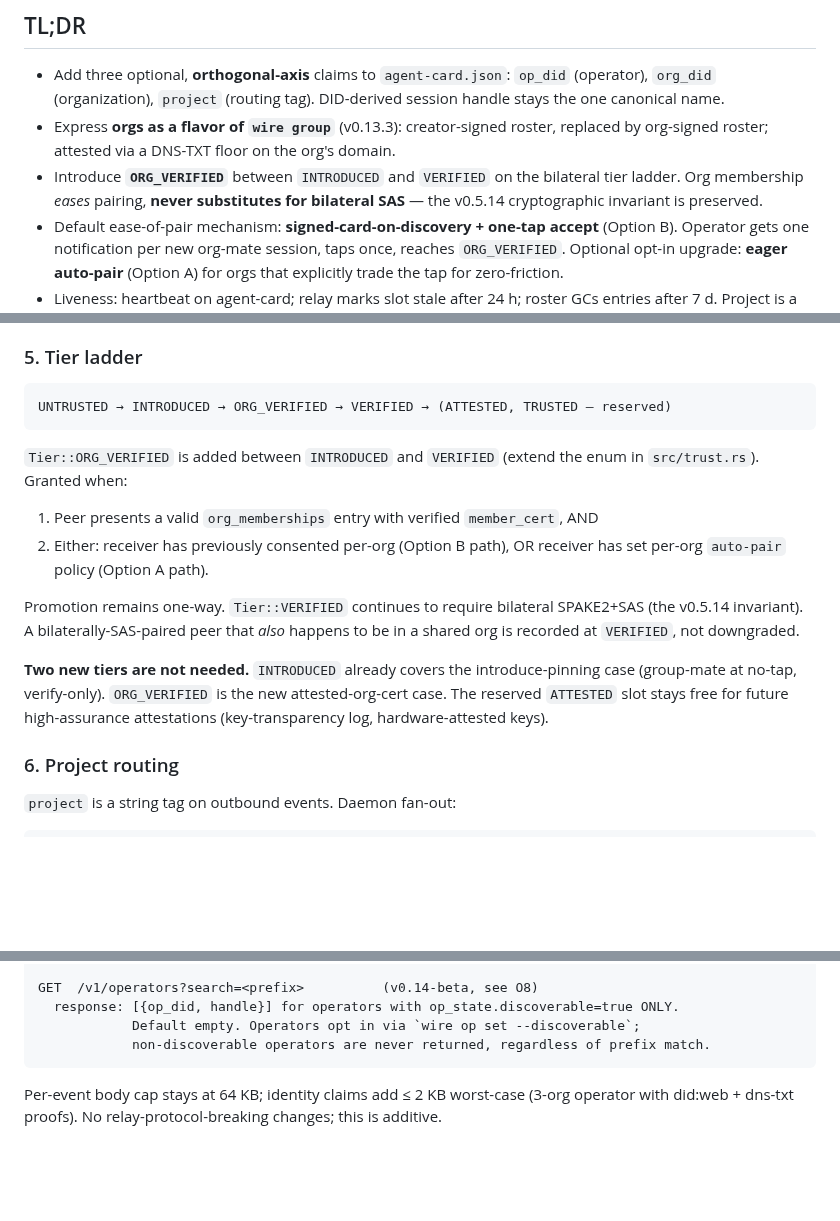
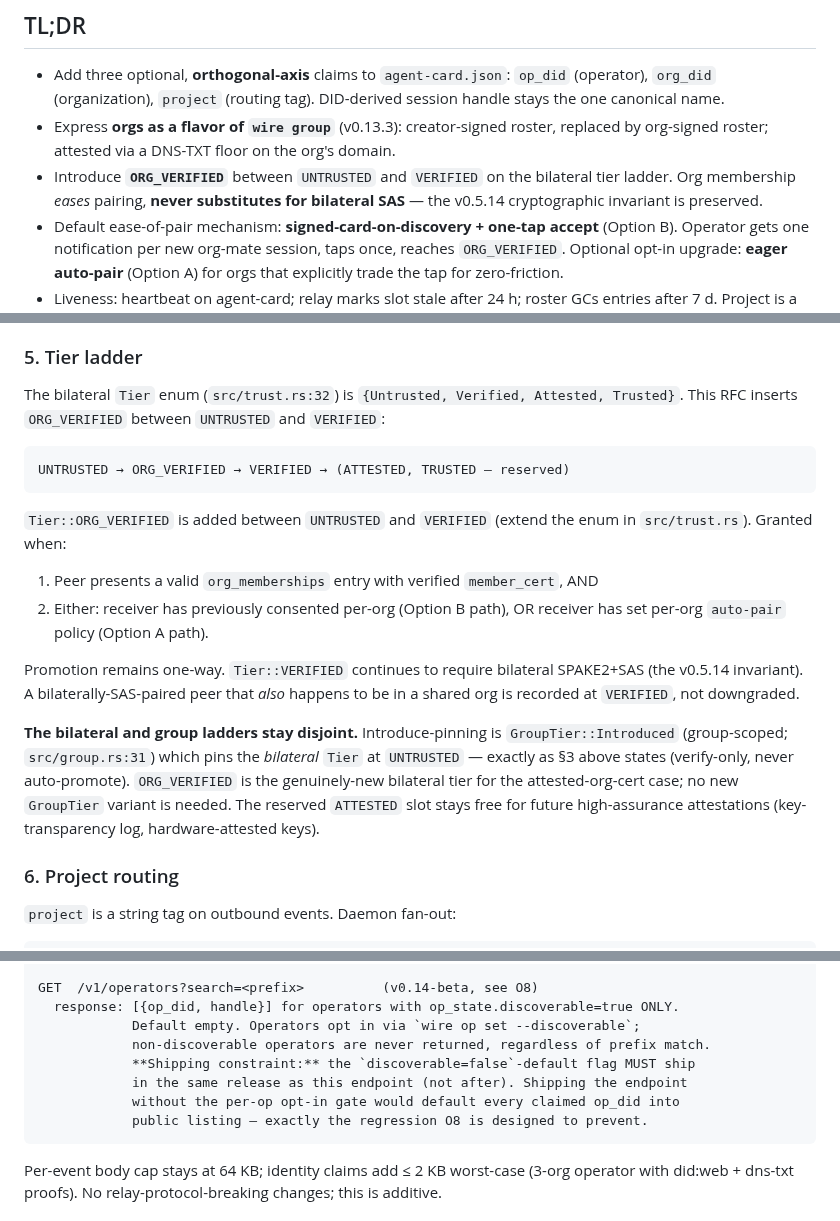
Before and after one commit to SlanchaAi/wire, a Markdown page: docs/rfc/0001-identity-layer.md, 3 parts joined by grey strips. GitHub-like rendering; blank space fills up the shorter version.

Commit message:
RFC-001 v2: fix §5 tier ladder accuracy (coral-weasel review)
§5 was treating INTRODUCED as a bilateral Tier rung; in the actual code
(src/trust.rs:32) the bilateral enum is {Untrusted, Verified, Attested,
Trusted}. INTRODUCED is a GroupTier variant (src/group.rs:31) — group-
scoped, disjoint from bilateral Tier, as §3 already correctly states.

Changes:
- TL;DR (§)        ORG_VERIFIED inserts between UNTRUSTED and VERIFIED
- §5 ladder        UNTRUSTED → ORG_VERIFIED → VERIFIED → (ATTESTED, TRUSTED)
- §5 narrative     clarify GroupTier::Introduced pins bilateral Tier at
                   UNTRUSTED (verify-only); no new GroupTier variant needed
- Alternatives     ORG_INTRODUCED rejection reworded to reference the
                   correct disjoint-ladders framing
- Sources          bilateral Tier enum corrected; INTRODUCED noted as
                   GroupTier with explicit pointer to src/group.rs:31

Also addresses two MINOR non-blockers from the same review:
- AC3              add attestation refresh cadence (default 6h, min 1h,
                   max 24h; on every claim-touching write) so revocation
                   propagation is bounded and operator-action-free
- §8 endpoint      add shipping constraint: discoverable=false default
                   flag MUST ship in the same release as /v1/operators
                   to prevent default-public regression of O8

Load-bearing guardrail (ORG_VERIFIED < VERIFIED) holds — this is
accuracy, not soundness — but an identity RFC can't ship misstating the
trust enum.

Per coral-weasel review on PR #76 (event 2a78bf85).

Co-authored-by: Copilot <223556219+Copilot@users.noreply.github.com>

````diff
--- a/docs/rfc/0001-identity-layer.md
+++ b/docs/rfc/0001-identity-layer.md
@@ -13,7 +13,7 @@
 
 - Add three optional, **orthogonal-axis** claims to `agent-card.json`: `op_did` (operator), `org_did` (organization), `project` (routing tag). DID-derived session handle stays the one canonical name.
 - Express **orgs as a flavor of `wire group`** (v0.13.3): creator-signed roster, replaced by org-signed roster; attested via a DNS-TXT floor on the org's domain.
-- Introduce **`ORG_VERIFIED`** between `INTRODUCED` and `VERIFIED` on the bilateral tier ladder. Org membership *eases* pairing, **never substitutes for bilateral SAS** — the v0.5.14 cryptographic invariant is preserved.
+- Introduce **`ORG_VERIFIED`** between `UNTRUSTED` and `VERIFIED` on the bilateral tier ladder. Org membership *eases* pairing, **never substitutes for bilateral SAS** — the v0.5.14 cryptographic invariant is preserved.
 - Default ease-of-pair mechanism: **signed-card-on-discovery + one-tap accept** (Option B). Operator gets one notification per new org-mate session, taps once, reaches `ORG_VERIFIED`. Optional opt-in upgrade: **eager auto-pair** (Option A) for orgs that explicitly trade the tap for zero-friction.
 - Liveness: heartbeat on agent-card; relay marks slot stale after 24 h; roster GCs entries after 7 d. Project is a routing tag, **never a trust scope**.
 
@@ -127,18 +127,20 @@ The maintainer guardrail says `ORG_VERIFIED < VERIFIED, always`. That guardrail
 
 ### 5. Tier ladder
 
+The bilateral `Tier` enum (`src/trust.rs:32`) is `{Untrusted, Verified, Attested, Trusted}`. This RFC inserts `ORG_VERIFIED` between `UNTRUSTED` and `VERIFIED`:
+
 ```
-UNTRUSTED → INTRODUCED → ORG_VERIFIED → VERIFIED → (ATTESTED, TRUSTED — reserved)
+UNTRUSTED → ORG_VERIFIED → VERIFIED → (ATTESTED, TRUSTED — reserved)
 ```
 
-`Tier::ORG_VERIFIED` is added between `INTRODUCED` and `VERIFIED` (extend the enum in `src/trust.rs`). Granted when:
+`Tier::ORG_VERIFIED` is added between `UNTRUSTED` and `VERIFIED` (extend the enum in `src/trust.rs`). Granted when:
 
 1. Peer presents a valid `org_memberships` entry with verified `member_cert`, AND
 2. Either: receiver has previously consented per-org (Option B path), OR receiver has set per-org `auto-pair` policy (Option A path).
 
 Promotion remains one-way. `Tier::VERIFIED` continues to require bilateral SPAKE2+SAS (the v0.5.14 invariant). A bilaterally-SAS-paired peer that *also* happens to be in a shared org is recorded at `VERIFIED`, not downgraded.
 
-**Two new tiers are not needed.** `INTRODUCED` already covers the introduce-pinning case (group-mate at no-tap, verify-only). `ORG_VERIFIED` is the new attested-org-cert case. The reserved `ATTESTED` slot stays free for future high-assurance attestations (key-transparency log, hardware-attested keys).
+**The bilateral and group ladders stay disjoint.** Introduce-pinning is `GroupTier::Introduced` (group-scoped; `src/group.rs:31`) which pins the *bilateral* `Tier` at `UNTRUSTED` — exactly as §3 above states (verify-only, never auto-promote). `ORG_VERIFIED` is the genuinely-new bilateral tier for the attested-org-cert case; no new `GroupTier` variant is needed. The reserved `ATTESTED` slot stays free for future high-assurance attestations (key-transparency log, hardware-attested keys).
 
 ### 6. Project routing
 
@@ -191,6 +193,10 @@ GET  /v1/operators?search=<prefix>          (v0.14-beta, see O8)
   response: [{op_did, handle}] for operators with op_state.discoverable=true ONLY.
             Default empty. Operators opt in via `wire op set --discoverable`;
             non-discoverable operators are never returned, regardless of prefix match.
+            **Shipping constraint:** the `discoverable=false`-default flag MUST ship
+            in the same release as this endpoint (not after). Shipping the endpoint
+            without the per-op opt-in gate would default every claimed op_did into
+            public listing — exactly the regression O8 is designed to prevent.
 ```
 
 Per-event body cap stays at 64 KB; identity claims add ≤ 2 KB worst-case (3-org operator with did:web + dns-txt proofs). No relay-protocol-breaking changes; this is additive.
````
Also changed, not shown: other parts of docs/rfc/0001-identity-layer.md (+3 -3 lines).
